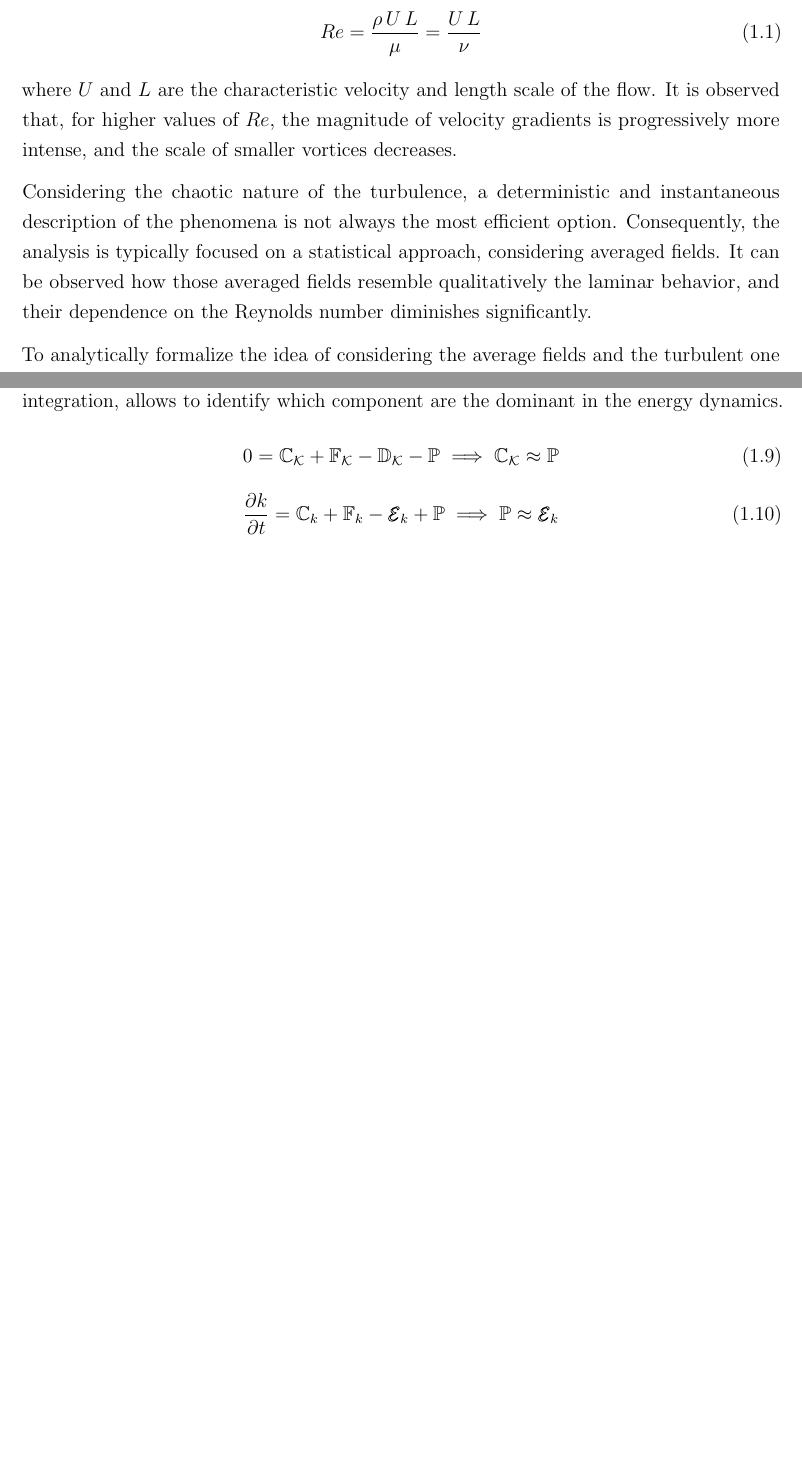
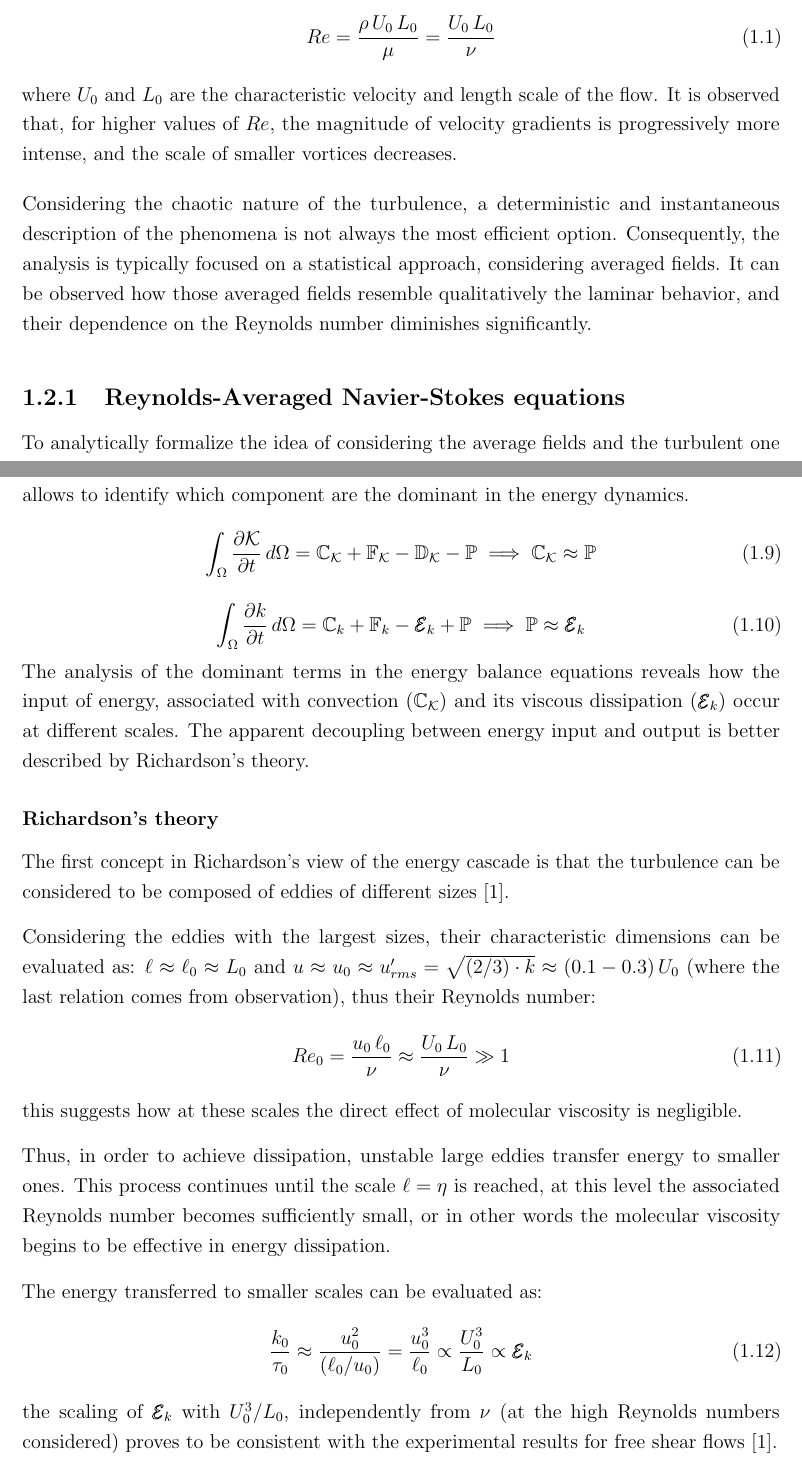
Before and after one commit to emanuele-cason/master-thesis, a LaTeX thesis (main.tex): two parts of pages 6 and 8 of 9, joined at a grey line, cut so that both start at the same text, the shorter picture padded with empty space. Compiled offline with pdfLaTeX.

Commit message:
Richarson's theory

```diff
--- a/main.tex
+++ b/main.tex
@@ -88,11 +88,13 @@ Such flows are characterized by some specific properties. A key feature is the m
 
 The flow regime is described by the Reynolds number, a non-dimensional value representing the ratio between inertial and viscous forces, and defined as:
 \begin{equation}
-	Re = \frac{\rho \, U \, L}{\mu} = \frac{U \, L}{\nu}
+	Re = \frac{\rho \, U_0 \, L_0}{\mu} = \frac{U_0 \, L_0}{\nu}
 \end{equation}
-where $U$ and $L$ are the characteristic velocity and length scale of the flow. It is observed that, for higher values of $Re$, the magnitude of velocity gradients is progressively more intense, and the scale of smaller vortices decreases.
+where $U_0$ and $L_0$ are the characteristic velocity and length scale of the flow. It is observed that, for higher values of $Re$, the magnitude of velocity gradients is progressively more intense, and the scale of smaller vortices decreases.
 
 Considering the chaotic nature of the turbulence, a deterministic and instantaneous description of the phenomena is not always the most efficient option. Consequently, the analysis is typically focused on a statistical approach, considering averaged fields. It can be observed how those averaged fields resemble qualitatively the laminar behavior, and their dependence on the Reynolds number diminishes significantly.
+
+\subsection{Reynolds-Averaged Navier-Stokes equations}
 
 To analytically formalize the idea of considering the average fields and the turbulent one separately, the Reynolds averaging operator and the Reynolds decomposition are here introduced. The former consist in a ensemble average over a number of realizations. In more practical terms this implies repeating the same experiment $N$ times, under identical conditions, and averaging the flow variables at the exact same location and time instant across all the independent measures.
 Considering to apply the Reynolds operator for the velocity component $u$:
@@ -147,13 +151,31 @@ where $\bm{F}_{\mathcal{K}}$ and $\bm{F}_{k}$ are the fluxes of kinetic energy (
 	\qquad \quad
 	\frac{D k}{Dt} = \bm{\nabla} \cdot \bm{F}_{k} - \mathcal{E}_k + \mathcal{P}
 \end{equation}
-Following the approach described by Pope \cite{turbulent-flows}, the equations can be integrated over a sufficiently large control volume $\Omega$, surrounding a free shear flow such as a turbulent jet ($Re >> 1$), in stationary conditions. This perspective, and what result from the integration, allows to identify which component are the dominant in the energy dynamics.
+Following the approach described by Pope \cite{turbulent-flows}, the equations can be integrated over a sufficiently large control volume $\Omega$, surrounding a free shear flow such as a turbulent jet ($Re \gg 1$), in stationary conditions. This perspective, and what result from the integration, allows to identify which component are the dominant in the energy dynamics.
 \begin{equation}
-    0 = \mathbb{C}_{\mathcal{K}} + \mathbb{F}_{\mathcal{K}} - \mathbb{D}_{\mathcal{K}} - \mathbb{P} \implies \mathbb{C}_{\mathcal{K}} \approx \mathbb{P}
+    \int_{\Omega} \frac{\partial \mathcal{K}}{\partial t} \, d\Omega = \mathbb{C}_{\mathcal{K}} + \mathbb{F}_{\mathcal{K}} - \mathbb{D}_{\mathcal{K}} - \mathbb{P} \implies \mathbb{C}_{\mathcal{K}} \approx \mathbb{P}
 \end{equation}
 \begin{equation}
-	\frac{\partial k}{\partial t} = \mathbb{C}_{k} + \mathbb{F}_{k} - \mathbbcal{E}_{k} + \mathbb{P} \implies \mathbb{P} \approx \mathbbcal{E}_{k}
+	\int_{\Omega} \frac{\partial k}{\partial t} \, d\Omega = \mathbb{C}_{k} + \mathbb{F}_{k} - \mathbbcal{E}_{k} + \mathbb{P} \implies \mathbb{P} \approx \mathbbcal{E}_{k}
 \end{equation}
+The analysis of the dominant terms in the energy balance equations reveals how the input of energy, associated with convection ($\mathbb{C}_{\mathcal{K}}$) and its viscous dissipation ($\mathbbcal{E}_k$) occur at different scales. The apparent decoupling between energy input and output is better described by Richardson's theory.
+
+\subsubsection{Richardson's theory}
+The first concept in Richardson’s view of the energy cascade is that the turbulence can be considered to be composed of eddies of different sizes \cite{turbulent-flows}.
+
+Considering the eddies with the largest sizes, their characteristic dimensions can be evaluated as: $\ell \approx \ell_0 \approx L_0$ and $u \approx u_0 \approx u_{rms}' = \sqrt{(2/3) \cdot k} \approx (0.1 - 0.3) \, U_0$ (where the last relation comes from observation), thus their Reynolds number:
+\begin{equation}
+	Re_0 = \frac{u_0 \, \ell_0}{\nu} \approx \frac{U_0 \, L_0}{\nu} \gg 1
+\end{equation}
+this suggests how at these scales the direct effect of molecular viscosity is negligible.
+
+Thus, in order to achieve dissipation, unstable large eddies transfer energy to smaller ones. This process continues until the scale $\ell = \eta$ is reached, at this level the associated Reynolds number becomes sufficiently small, or in other words the molecular viscosity begins to be effective in energy dissipation.
+
+The energy transferred to smaller scales can be evaluated as:
+\begin{equation}
+	\frac{k_0}{\tau_0} \approx \frac{u_0^2}{\left( \ell_0 / u_0\right)} = \frac{u_0^3}{\ell_0} \propto \frac{U_0^3}{L_0} \propto \mathbbcal{E}_k
+\end{equation}
+the scaling of $\mathbbcal{E}_k$ with $U_0^3 / L_0$, independently from $\nu$ (at the high Reynolds numbers considered) proves to be consistent with the experimental results for free shear flows \cite{turbulent-flows}.
 
 \backmatter
 
```
Also changed, not shown: main.pdf, main.tex (6 more changed lines), 1 other file.
